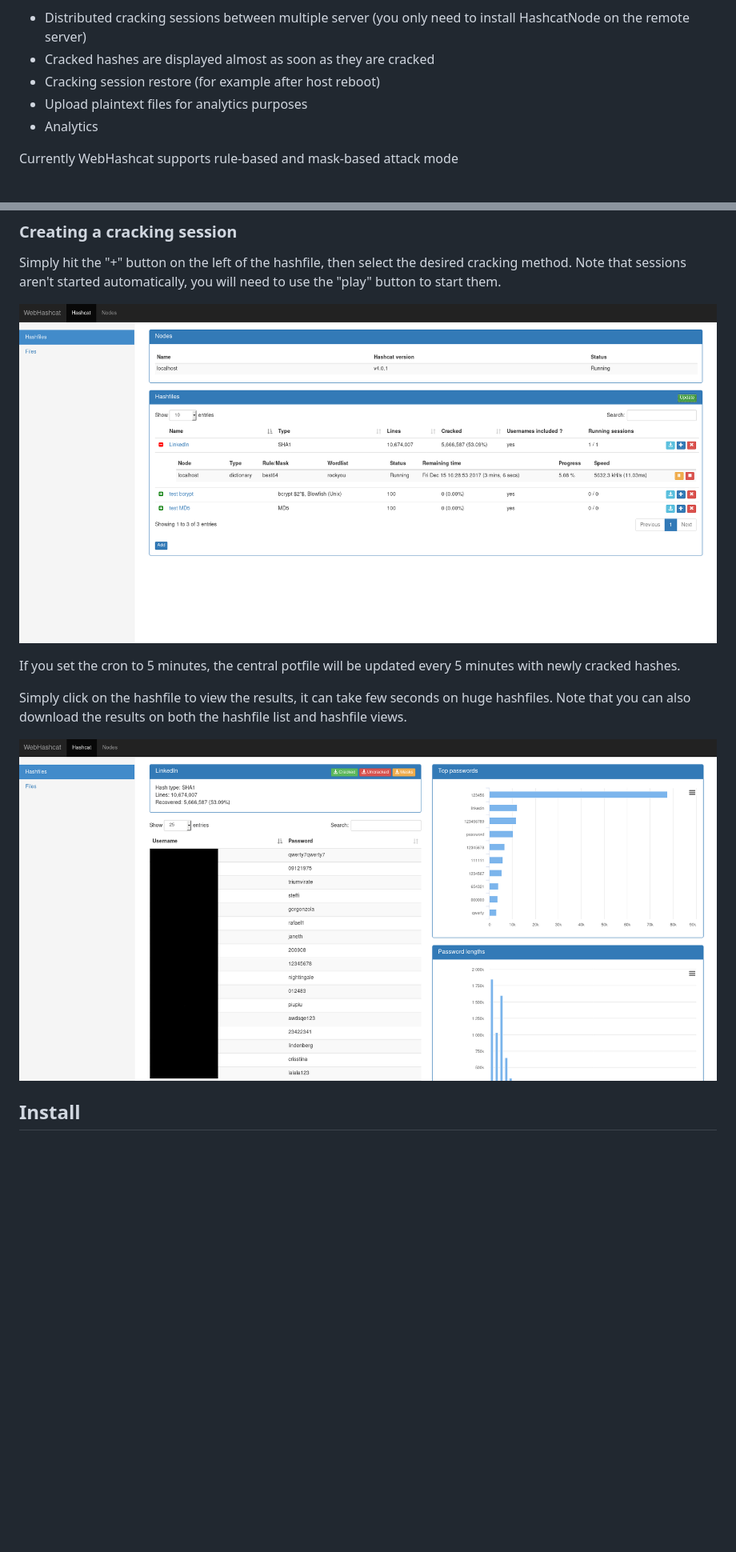
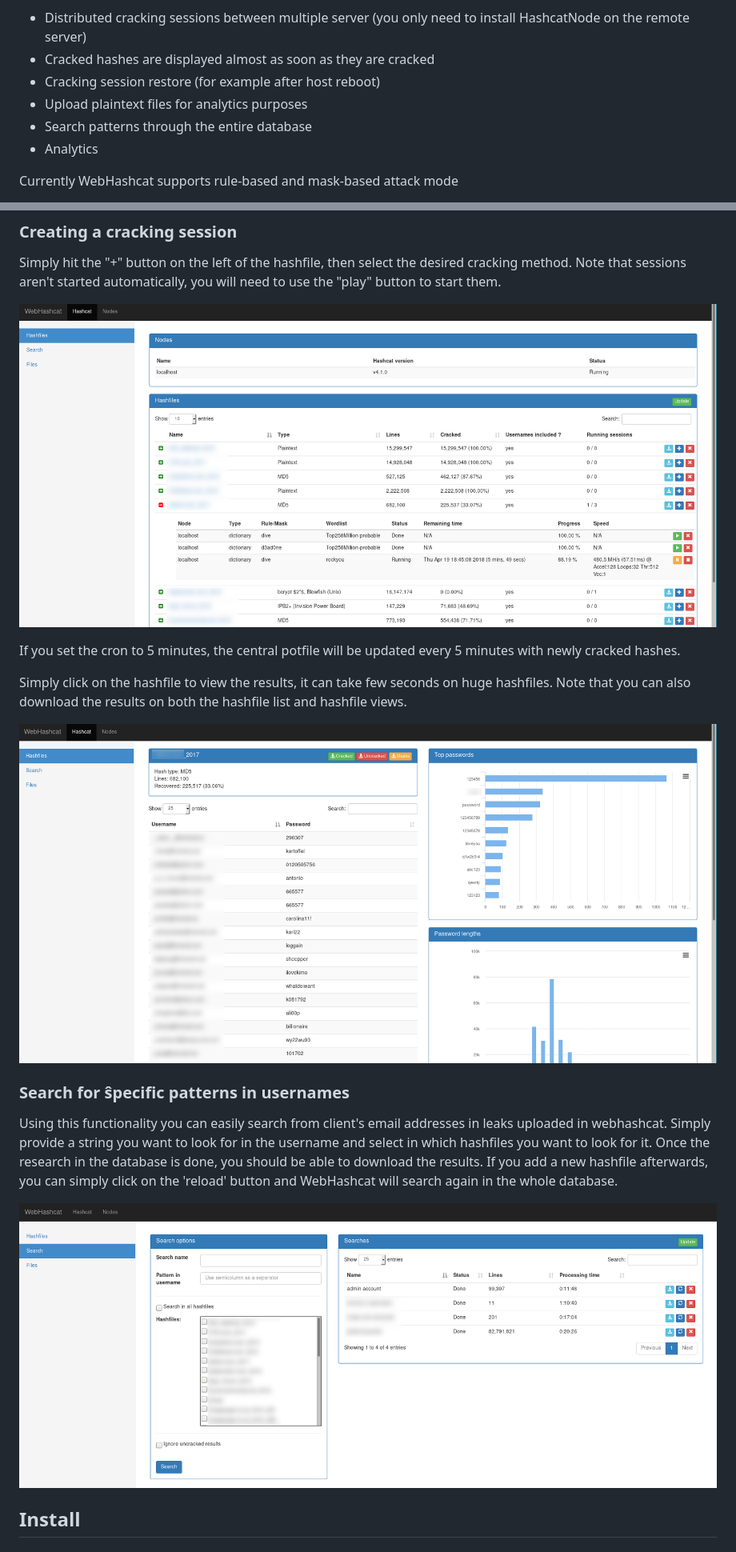
Before and after one commit to hegusung/WebHashcat, a Markdown page: README.md, 2 parts joined by grey strips. Shown: that part at 80% size. Drawn GitHub-style; pictures changed too: screenshots/webhashcat_hashfile.png, screenshots/webhashcat_hashfile_list.png, screenshots/webhashcat_searches.png (added); blank space fills up the shorter version.

Commit message:
Requirements file added, README and screenshots updated

```diff
--- a/README.md
+++ b/README.md
@@ -7,6 +7,7 @@ It hash the following features:
 * Cracked hashes are displayed almost as soon as they are cracked
 * Cracking session restore (for example after host reboot)
 * Upload plaintext files for analytics purposes
+* Search patterns through the entire database
 * Analytics
 
 Currently WebHashcat supports rule-based and mask-based attack mode
@@ -48,6 +49,12 @@ If you set the cron to 5 minutes, the central potfile will be updated every 5 mi
 Simply click on the hashfile to view the results, it can take few seconds on huge hashfiles. Note that you can also download the results on both the hashfile list and hashfile views.
 
 <p align="center"><img src="./screenshots/webhashcat_hashfile.png" alt="Hashfile details"></p>
+
+### Search for ŝpecific patterns in usernames
+
+Using this functionality you can easily search from client's email addresses in leaks uploaded in webhashcat. Simply provide a string you want to look for in the username and select in which hashfiles you want to look for it. Once the research in the database is done, you should be able to download the results. If you add a new hashfile afterwards, you can simply click on the 'reload' button and WebHashcat will search again in the whole database.
+
+<p align="center"><img src="./screenshots/webhashcat_searches.png" alt="Hashfile details"></p>
 
 ## Install
 
```
Also changed, not shown: other parts of README.md (+1 -1 lines), screenshots/webhashcat_files.png, 3 other files.
